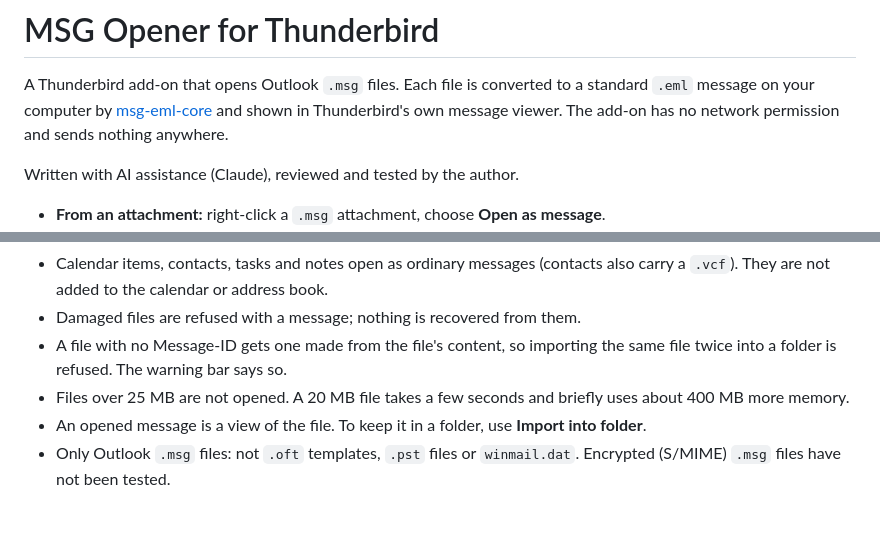
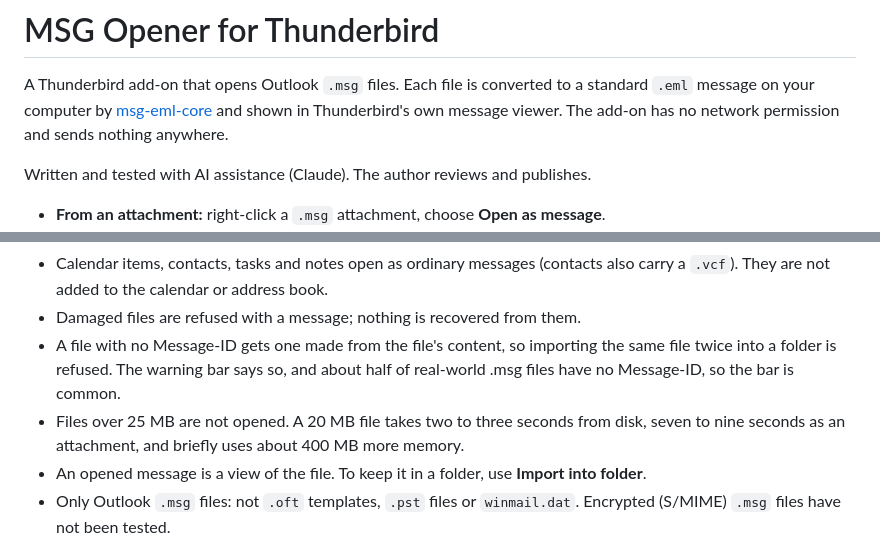
Before and after one commit to acalebratliff/msg-for-thunderbird, a Markdown page: README.md, 2 parts joined by grey strips. Rendered like a GitHub page; blank space fills up the shorter version.

Commit message:
README: state how the add-on was tested, attachment timing and how common the Message-ID warning is

```diff
--- a/README.md
+++ b/README.md
@@ -6,7 +6,7 @@ standard `.eml` message on your computer by
 and shown in Thunderbird's own message viewer. The add-on has no network
 permission and sends nothing anywhere.
 
-Written with AI assistance (Claude), reviewed and tested by the author.
+Written and tested with AI assistance (Claude). The author reviews and publishes.
 
 - **From an attachment:** right-click a `.msg` attachment, choose **Open as message**.
 - **From disk:** click the **Open .msg** toolbar button, then pick or drop files.
@@ -37,8 +37,10 @@ Requires Thunderbird 140 or later (Manifest V3). Tested on Thunderbird
   also carry a `.vcf`). They are not added to the calendar or address book.
 - Damaged files are refused with a message; nothing is recovered from them.
 - A file with no Message-ID gets one made from the file's content, so importing
-  the same file twice into a folder is refused. The warning bar says so.
-- Files over 25 MB are not opened. A 20 MB file takes a few seconds and briefly
+  the same file twice into a folder is refused. The warning bar says so, and
+  about half of real-world .msg files have no Message-ID, so the bar is common.
+- Files over 25 MB are not opened. A 20 MB file takes two to three seconds from disk, seven to nine
+  seconds as an attachment, and briefly
   uses about 400 MB more memory.
 - An opened message is a view of the file. To keep it in a folder, use
   **Import into folder**.
```
